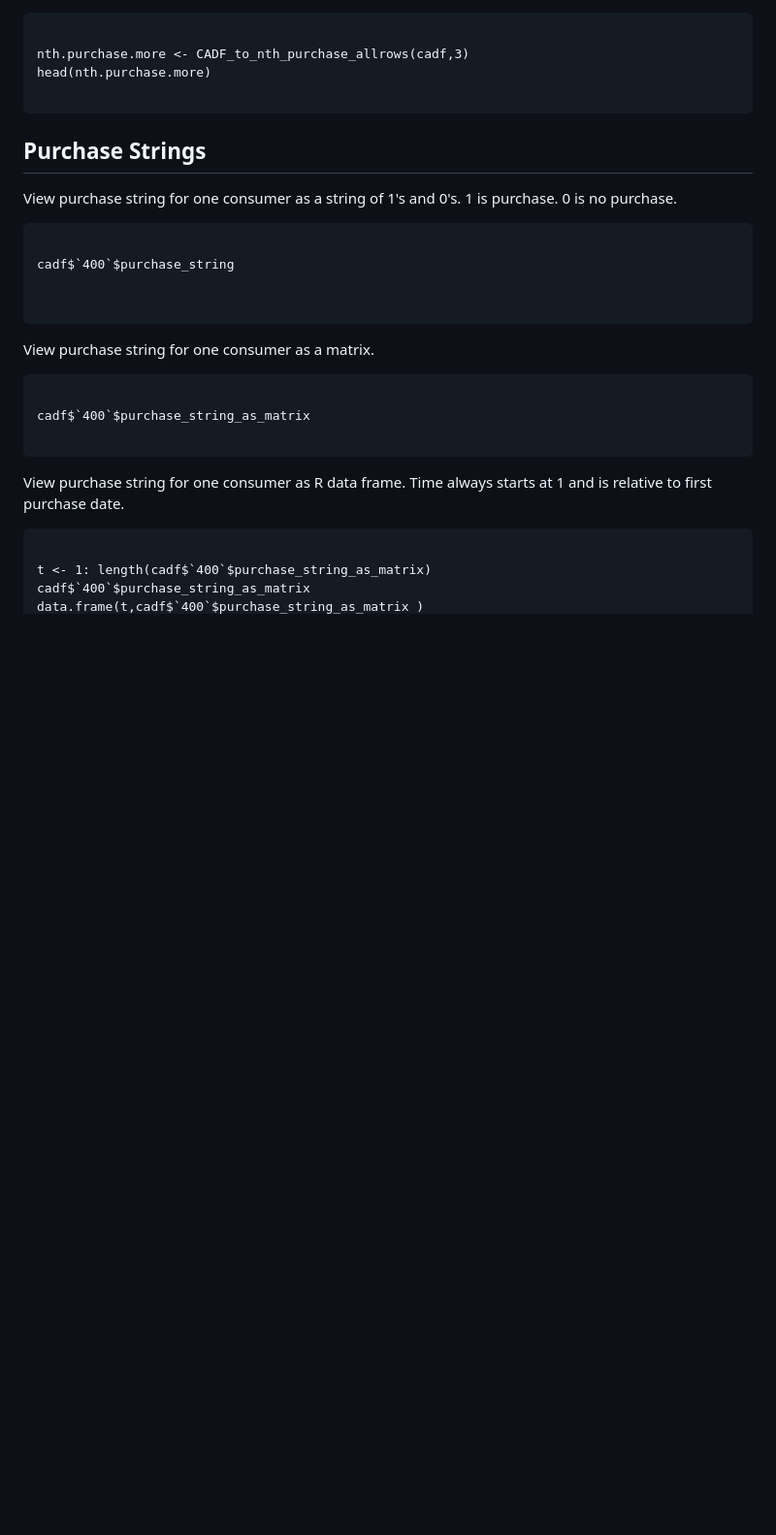
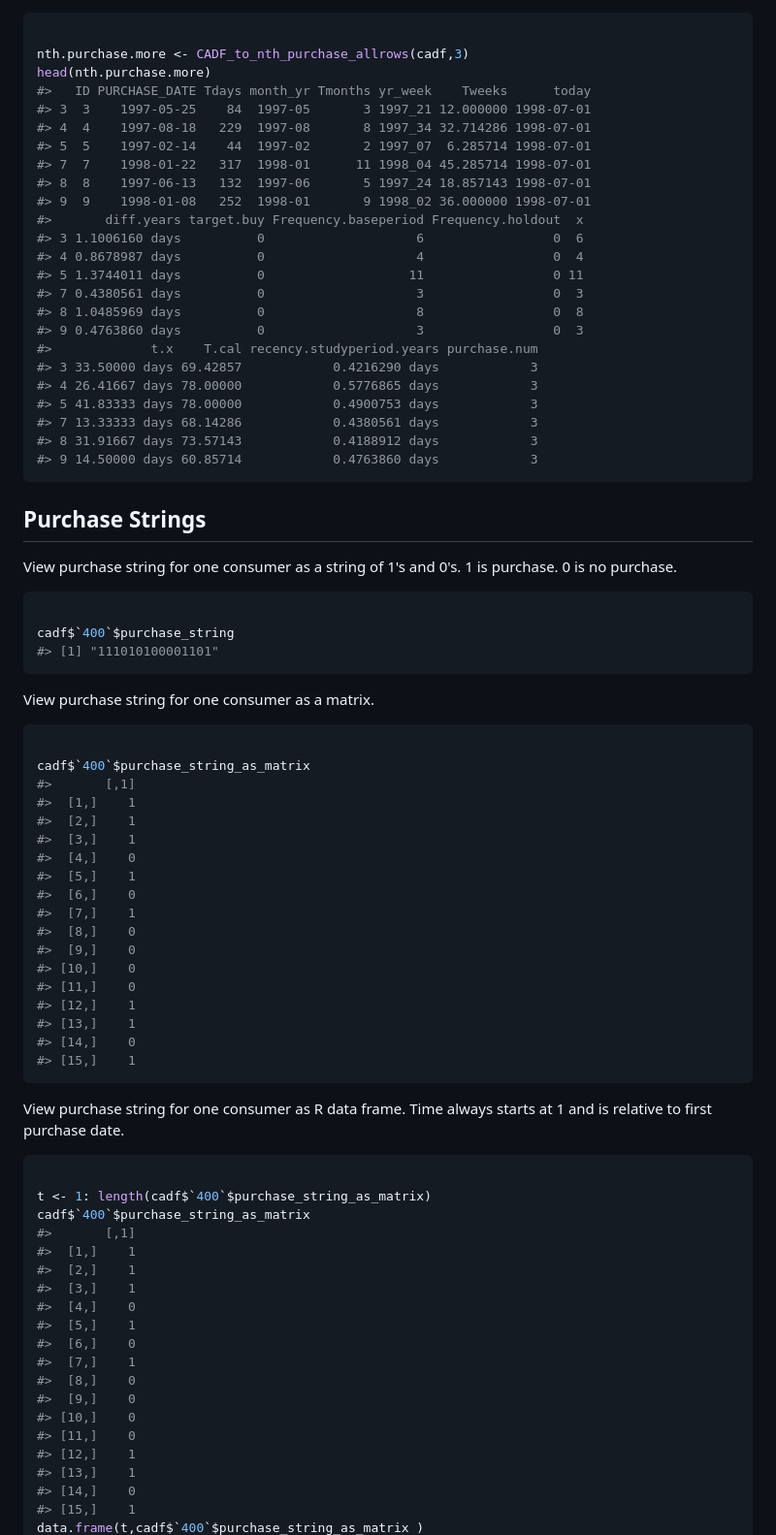
Before and after one commit to stevenludwig10/CADF, a Markdown page: README.md, the part around one of its changes. Shown at 97% size. Rendered like a GitHub page; blank space fills up the shorter version.

````diff
--- a/README.md
+++ b/README.md
@@ -115,7 +147,27 @@ A more comprehensive dataset may be returned.  The following command returns the
 
 nth.purchase.more <- CADF_to_nth_purchase_allrows(cadf,3)
 head(nth.purchase.more)
-
+#>   ID PURCHASE_DATE Tdays month_yr Tmonths yr_week    Tweeks      today
+#> 3  3    1997-05-25    84  1997-05       3 1997_21 12.000000 1998-07-01
+#> 4  4    1997-08-18   229  1997-08       8 1997_34 32.714286 1998-07-01
+#> 5  5    1997-02-14    44  1997-02       2 1997_07  6.285714 1998-07-01
+#> 7  7    1998-01-22   317  1998-01      11 1998_04 45.285714 1998-07-01
+#> 8  8    1997-06-13   132  1997-06       5 1997_24 18.857143 1998-07-01
+#> 9  9    1998-01-08   252  1998-01       9 1998_02 36.000000 1998-07-01
+#>       diff.years target.buy Frequency.baseperiod Frequency.holdout  x
+#> 3 1.1006160 days          0                    6                 0  6
+#> 4 0.8678987 days          0                    4                 0  4
+#> 5 1.3744011 days          0                   11                 0 11
+#> 7 0.4380561 days          0                    3                 0  3
+#> 8 1.0485969 days          0                    8                 0  8
+#> 9 0.4763860 days          0                    3                 0  3
+#>             t.x    T.cal recency.studyperiod.years purchase.num
+#> 3 33.50000 days 69.42857            0.4216290 days            3
+#> 4 26.41667 days 78.00000            0.5776865 days            3
+#> 5 41.83333 days 78.00000            0.4900753 days            3
+#> 7 13.33333 days 68.14286            0.4380561 days            3
+#> 8 31.91667 days 73.57143            0.4188912 days            3
+#> 9 14.50000 days 60.85714            0.4763860 days            3
 ```
 
 
@@ -123,25 +175,58 @@ head(nth.purchase.more)
 
 View purchase string for one consumer as a string of 1's and 0's. 1 is purchase. 0 is no purchase.
 
-```{r}
+
+```r
 
 cadf$`400`$purchase_string
-
-
+#> [1] "111010100001101"
 ```
 
 View purchase string for one consumer as a matrix.
 
-```{r}
+
+```r
 
 cadf$`400`$purchase_string_as_matrix
-
+#>       [,1]
+#>  [1,]    1
+#>  [2,]    1
+#>  [3,]    1
+#>  [4,]    0
+#>  [5,]    1
+#>  [6,]    0
+#>  [7,]    1
+#>  [8,]    0
+#>  [9,]    0
+#> [10,]    0
+#> [11,]    0
+#> [12,]    1
+#> [13,]    1
+#> [14,]    0
+#> [15,]    1
 ```
 
 View purchase string for one consumer as R data frame. Time always starts at 1 and is relative to first purchase date.
 
-```{r}
+
+```r
 
 t <- 1: length(cadf$`400`$purchase_string_as_matrix)
 cadf$`400`$purchase_string_as_matrix
+#>       [,1]
+#>  [1,]    1
+#>  [2,]    1
+#>  [3,]    1
+#>  [4,]    0
+#>  [5,]    1
+#>  [6,]    0
+#>  [7,]    1
+#>  [8,]    0
+#>  [9,]    0
+#> [10,]    0
+#> [11,]    0
+#> [12,]    1
+#> [13,]    1
+#> [14,]    0
+#> [15,]    1
 data.frame(t,cadf$`400`$purchase_string_as_matrix )
````
Also changed, not shown: other parts of README.md (+117 -38 lines).
